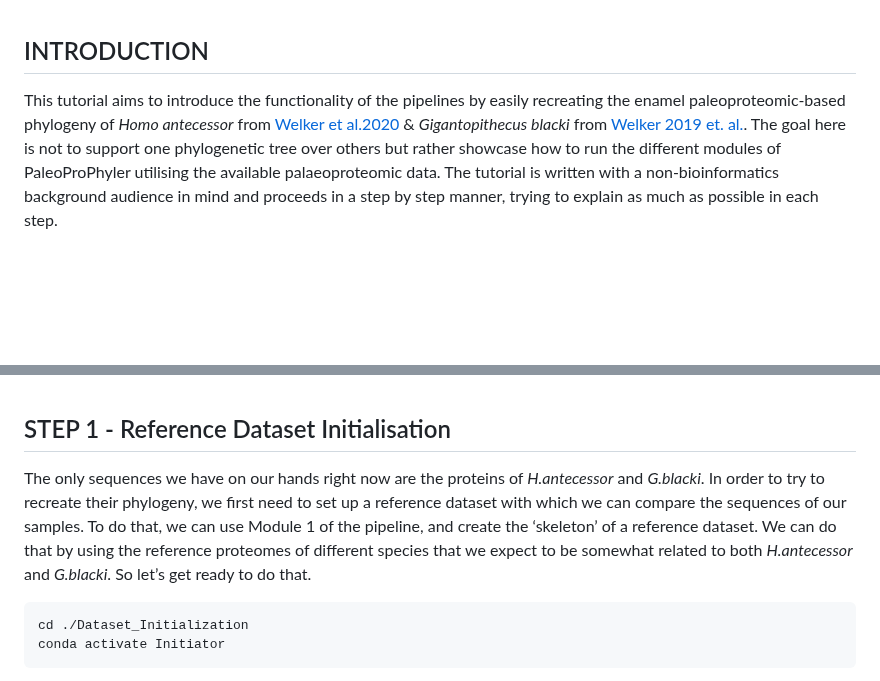
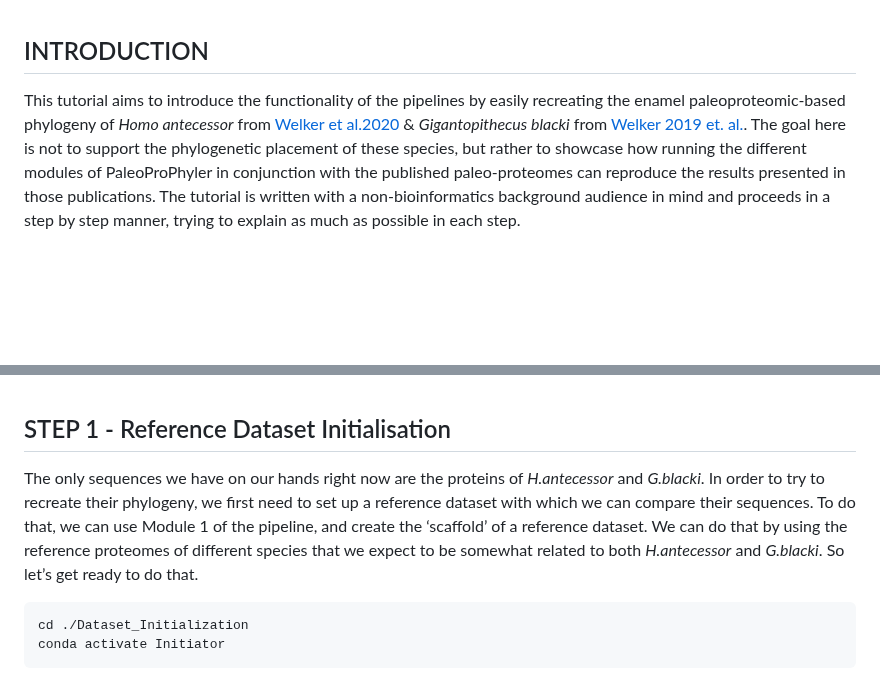
Before and after one commit to johnpatramanis/Proteomic_Pipeline, a Markdown page: GitHub_Tutorial/Tutorial.md, 2 parts joined by grey strips. Rendered like a GitHub page.

````diff
--- a/GitHub_Tutorial/Tutorial.md
+++ b/GitHub_Tutorial/Tutorial.md
@@ -6,7 +6,7 @@
 
 ## INTRODUCTION
 
-This tutorial aims to introduce the functionality of the pipelines by easily recreating the enamel paleoproteomic-based phylogeny of *Homo antecessor* from [Welker et al.2020](https://www.nature.com/articles/s41586-020-2153-8) & *Gigantopithecus blacki* from [Welker 2019 et. al.](https://www.nature.com/articles/s41586-019-1728-8). The goal here is not to support one phylogenetic tree over others but rather showcase how to run the different modules of PaleoProPhyler utilising the available palaeoproteomic data. The tutorial is written with a non-bioinformatics background audience in mind and proceeds in a step by step manner, trying to explain as much as possible in each step.
+This tutorial aims to introduce the functionality of the pipelines by easily recreating the enamel paleoproteomic-based phylogeny of *Homo antecessor* from [Welker et al.2020](https://www.nature.com/articles/s41586-020-2153-8) & *Gigantopithecus blacki* from [Welker 2019 et. al.](https://www.nature.com/articles/s41586-019-1728-8). The goal here is not to support the phylogenetic placement of these species, but rather to showcase how running the different modules of PaleoProPhyler in conjunction with the published paleo-proteomes can reproduce the results presented in those publications. The tutorial is written with a non-bioinformatics background audience in mind and proceeds in a step by step manner, trying to explain as much as possible in each step.
 
 <br/><br/>
 <br/><br/>
@@ -120,7 +120,7 @@ If all 3 pipelines were installed without an error and the data was successfully
 
 ## STEP 1 - Reference Dataset Initialisation
 
-The only sequences we have on our hands right now are the proteins of *H.antecessor* and *G.blacki*. In order to try to recreate their phylogeny, we first need to set up a reference dataset with which we can compare the sequences of our samples. To do that, we can use Module 1 of the pipeline, and create the ‘skeleton’ of a reference dataset. We can do that by using the reference proteomes of different species that we expect to be somewhat related to both *H.antecessor* and *G.blacki*. So let’s get ready to do that.
+The only sequences we have on our hands right now are the proteins of *H.antecessor* and *G.blacki*. In order to try to recreate their phylogeny, we first need to set up a reference dataset with which we can compare their sequences. To do that, we can use Module 1 of the pipeline, and create the ‘scaffold’ of a reference dataset. We can do that by using the reference proteomes of different species that we expect to be somewhat related to both *H.antecessor* and *G.blacki*. So let’s get ready to do that.
 
 ```bash
 cd ./Dataset_Initialization
````
